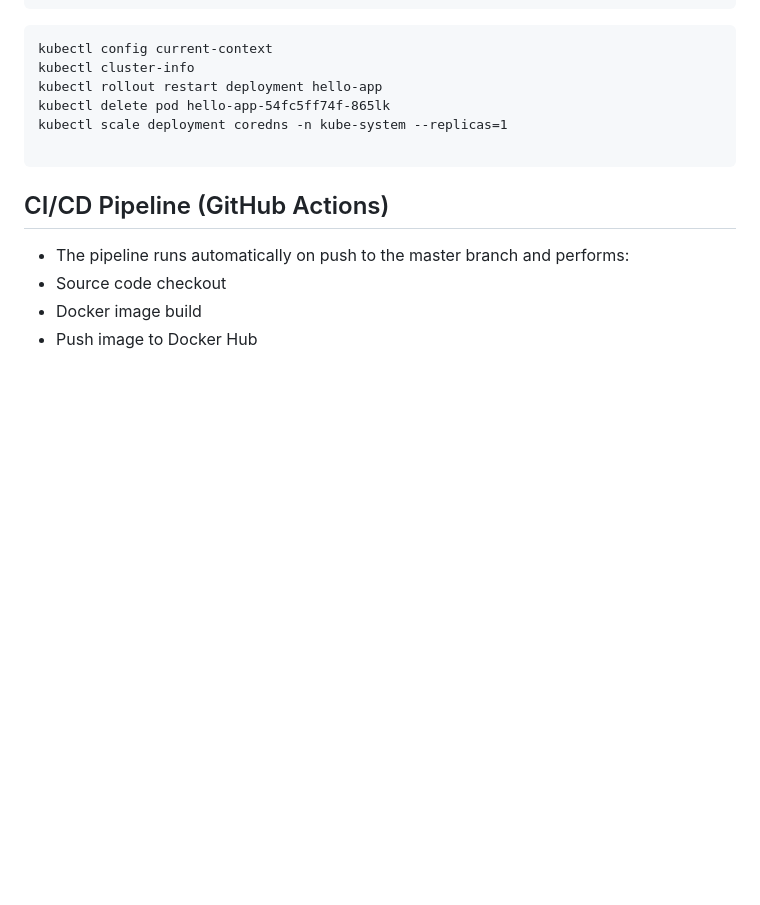
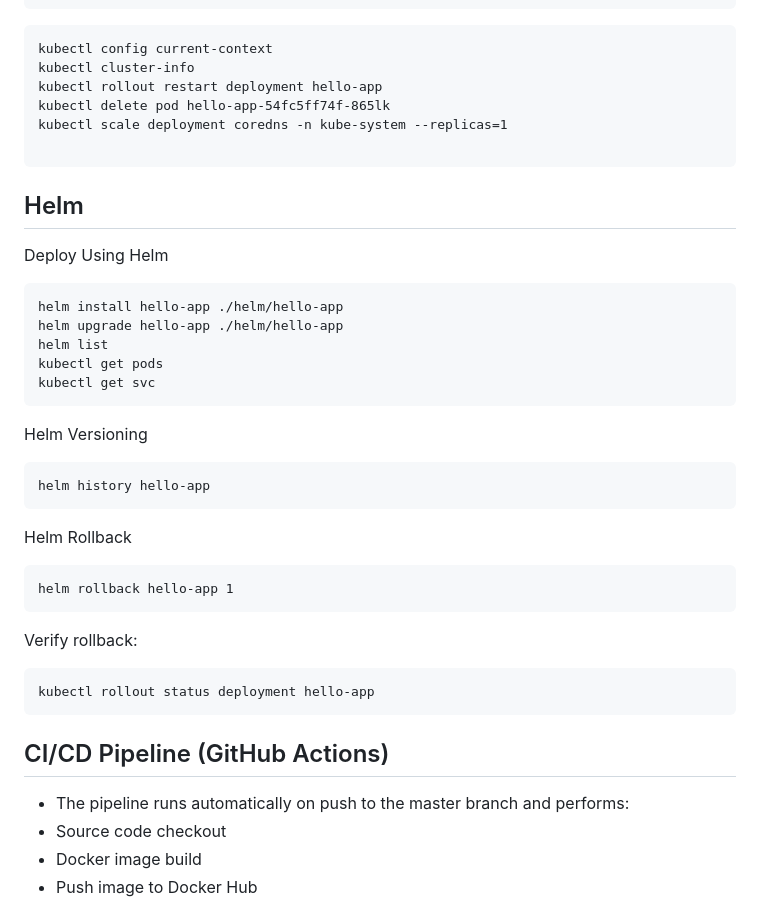
Before and after one commit to Cyril3012/hello-app, a Markdown page: README.md, the part around the change. Rendered like a GitHub page; blank space fills up the shorter version.

Commit message:
Update README.md with hlem

````diff
--- a/README.md
+++ b/README.md
@@ -88,6 +88,28 @@ kubectl scale deployment coredns -n kube-system --replicas=1
 
 ```
 
+## Helm
+Deploy Using Helm
+```
+helm install hello-app ./helm/hello-app
+helm upgrade hello-app ./helm/hello-app
+helm list
+kubectl get pods
+kubectl get svc
+```
+Helm Versioning
+```
+helm history hello-app
+```
+Helm Rollback
+```
+helm rollback hello-app 1
+```
+Verify rollback:
+```
+kubectl rollout status deployment hello-app
+```
+
 ## CI/CD Pipeline (GitHub Actions)
 
 - The pipeline runs automatically on push to the master branch and performs:
````
